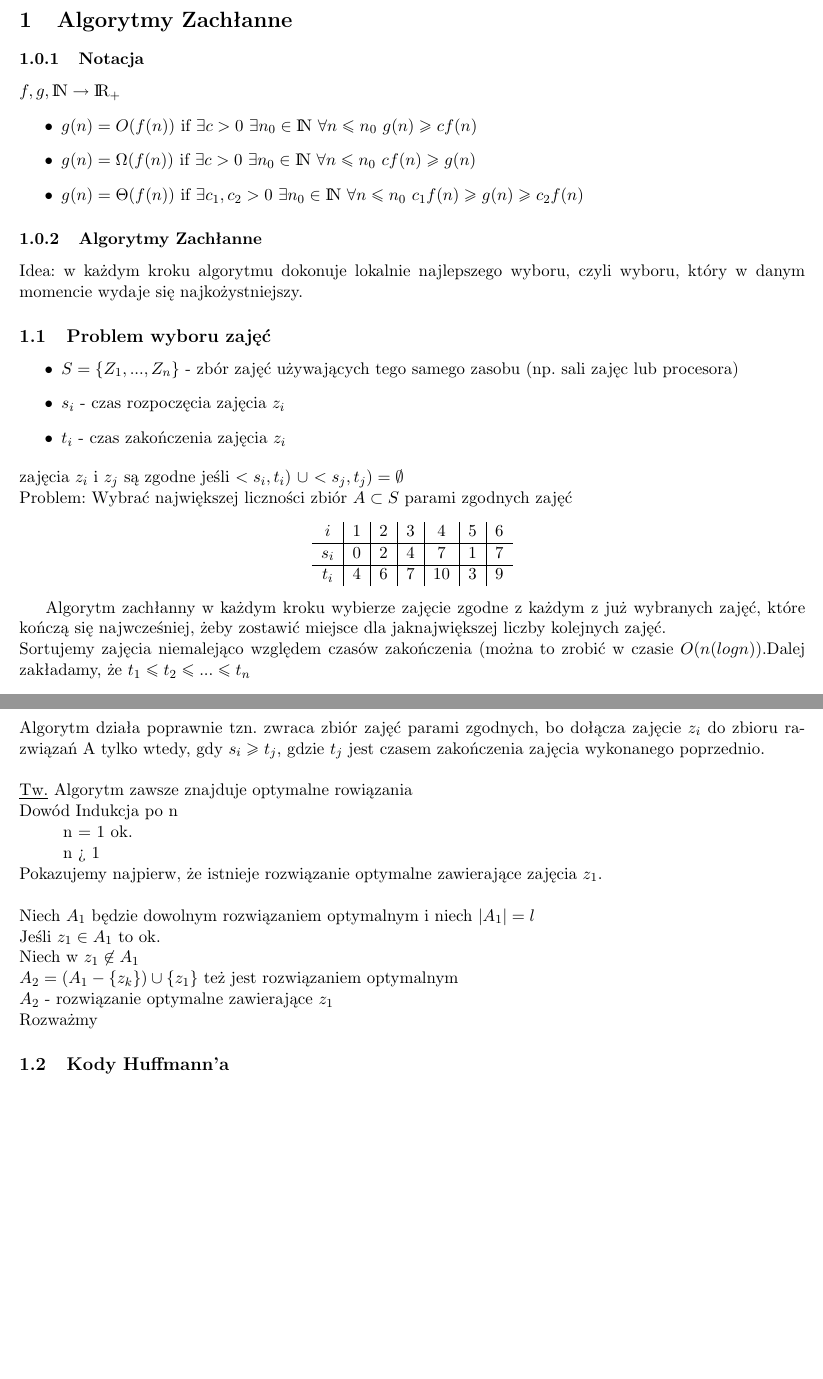
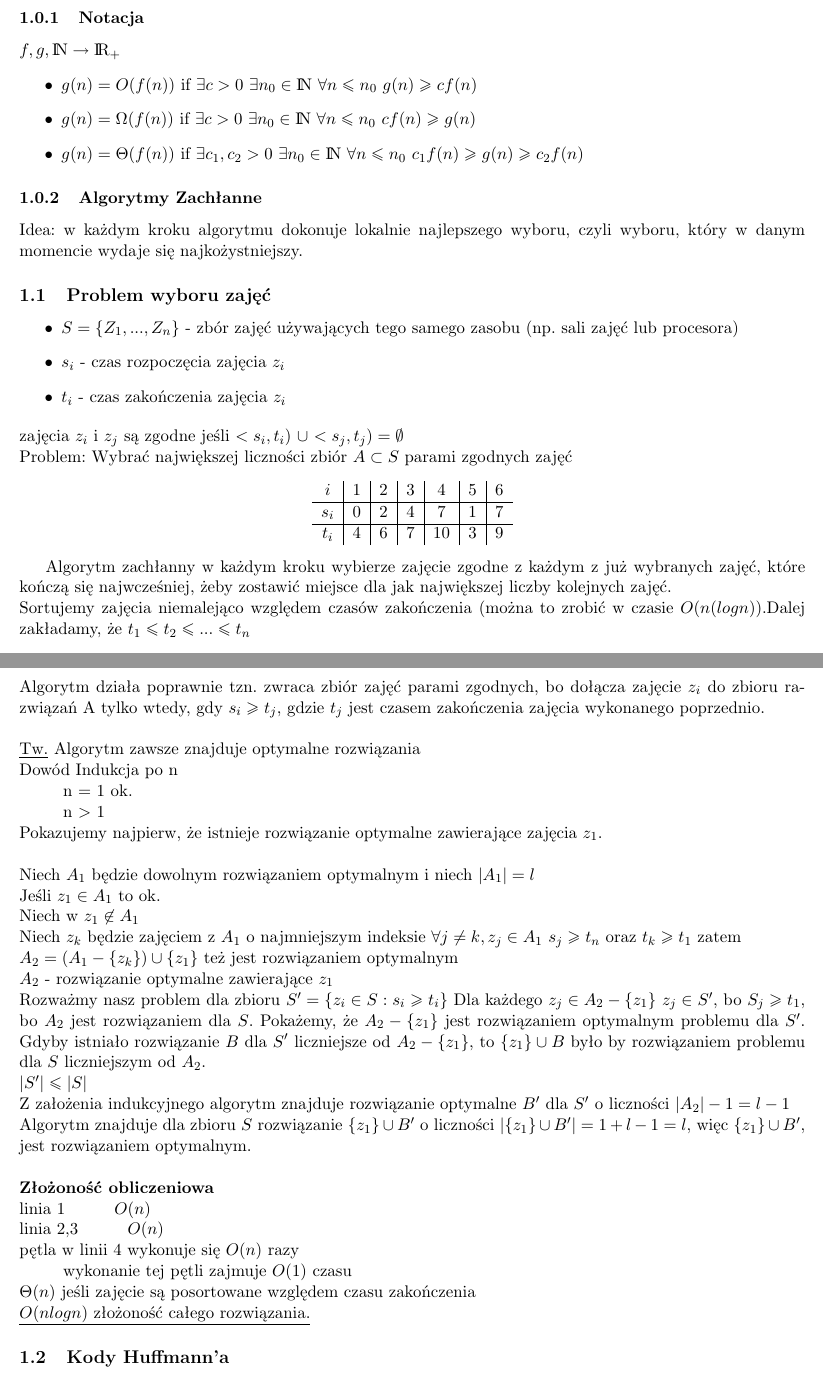
Before and after one commit to SobczakMalgorzata/Algorytmy_Zaawansowane_Skrypt, a LaTeX document (main.tex, which reads wyklady/02_problem_wyboru_zajec.tex): two parts of pages 3 and 4 of 5 before the commit and two parts of pages 3 and 4 of 6 after it, joined at a grey line, cut at the place of the change, the shorter picture padded with empty space. Compiled offline with pdfLaTeX.

Commit message:
Problem wyboru zajęć
bez obrazków

```diff
--- a/wyklady/02_problem_wyboru_zajec.tex
+++ b/wyklady/02_problem_wyboru_zajec.tex
@@ -1,5 +1,5 @@
 \begin{itemize}
-\item $S = \{ Z_1,...,Z_n \}$ - zbór zajęć używających tego samego zasobu (np. sali zajęc lub procesora)
+\item $S = \{ Z_1,...,Z_n \}$ - zbór zajęć używających tego samego zasobu (np. sali zajęć lub procesora)
 \item $s_i$ - czas rozpoczęcia zajęcia $z_i$
 \item $t_i$ - czas zakończenia zajęcia $z_i$
 \end{itemize}
@@ -14,7 +14,7 @@ Problem: Wybrać największej liczności zbiór $A \subset S$ parami zgodnych za
 \end{center}
 %\includegraphics[width=\textwidth]{UI_screens/Graph.png}
 
-Algorytm zachłanny w każdym kroku wybierze zajęcie zgodne z każdym z już wybranych zajęć, które kończą się najwcześniej, żeby zostawić miejsce dla jaknajwiększej liczby kolejnych zajęć.\\
+Algorytm zachłanny w każdym kroku wybierze zajęcie zgodne z każdym z już wybranych zajęć, które kończą się najwcześniej, żeby zostawić miejsce dla jak największej liczby kolejnych zajęć.\\
 Sortujemy zajęcia niemalejąco względem czasów zakończenia (można to zrobić w czasie $O(n(logn))$.Dalej zakładamy, że $t_1 \leq t_2 \leq ... \leq t_n$
 
 \begin{center}
@@ -38,16 +38,27 @@ gdzie s,t - wektory
 \end{enumerate}
 Algorytm działa poprawnie tzn. zwraca zbiór zajęć parami zgodnych, bo dołącza zajęcie $z_i$ do zbioru razwiązań A tylko wtedy, gdy $s_i \geq t_j$, gdzie $t_j$ jest czasem zakończenia zajęcia wykonanego poprzednio.\\
 \\
-\underline{Tw.} Algorytm zawsze znajduje optymalne rowiązania\\
+\underline{Tw.} Algorytm zawsze znajduje optymalne rozwiązania\\
 Dowód Indukcja po n\\
 \tab n = 1 ok.\\
-\tab n > 1\\
+\tab n $>$ 1\\
 Pokazujemy najpierw, że istnieje rozwiązanie optymalne zawierające zajęcia $z_1$.\\
 \\
 Niech $A_1$ będzie dowolnym rozwiązaniem optymalnym i niech $\vert A_1\vert = l$\\
 Jeśli $z_1 \in A_1$ to ok. \\
 Niech w $z_1 \not\in A_1$ \\
-%Niech $z_k$ będzie zajęciem z $A_1$ o najmniejszym indeksie $\forall{j} \neq k, z_j \in A_1$ $s_j \geq t_n$ oraz $t_k \geq t_1$ zatem \\
+Niech $z_k$ będzie zajęciem z $A_1$ o najmniejszym indeksie $\forall{j} \neq k, z_j \in A_1$ $s_j \geq t_n$ oraz $t_k \geq t_1$ zatem \\
 $A_2 = (A_1 - \lbrace z_k\rbrace ) \cup \lbrace z_1 \rbrace $ też jest rozwiązaniem optymalnym \\
 $A_2$ - rozwiązanie optymalne zawierające $z_1$\\
-Rozważmy
+Rozważmy nasz problem dla zbioru $S' = \lbrace z_i \in S: s_i \geq t_i \rbrace$ Dla każdego $z_j \in A_2 - \lbrace z_1 \rbrace$ $z_j \in S'$, bo $S_j \geq t_1$, bo $A_2$ jest rozwiązaniem dla $S$. Pokażemy, że $A_2 - \lbrace z_1 \rbrace$ jest rozwiązaniem optymalnym problemu dla $S'$. Gdyby istniało rozwiązanie $B$ dla $S'$ liczniejsze od $A_2 - \lbrace z_1 \rbrace$, to $\lbrace z_1 \rbrace \cup B$ było by rozwiązaniem problemu dla $S$ liczniejszym od $A_2$. \\
+$\vert S' \vert \leq \vert S \vert$\\
+Z założenia indukcyjnego algorytm znajduje rozwiązanie optymalne $B'$ dla $S'$ o liczności $\vert A_2 \vert - 1 = l - 1$\\
+Algorytm znajduje dla zbioru $S$ rozwiązanie $\lbrace z_1 \rbrace \cup B'$ o liczności $\vert \lbrace z_1 \rbrace \cup B' \vert = 1 + l - 1 = l$, więc $\lbrace z_1 \rbrace \cup B'$, jest rozwiązaniem optymalnym.\\
+\\
+\textbf{Złożoność obliczeniowa}\\
+linia 1 \tab $O(n)$\\
+linia 2,3 \tab $O(n)$\\
+pętla w linii 4 wykonuje się $O(n)$ razy\\
+\tab wykonanie tej pętli zajmuje $O(1)$ czasu\\
+$\Theta(n)$ jeśli zajęcie są posortowane względem czasu zakończenia \\
+\underline{$O(nlogn)$ złożoność całego rozwiązania.}
```
